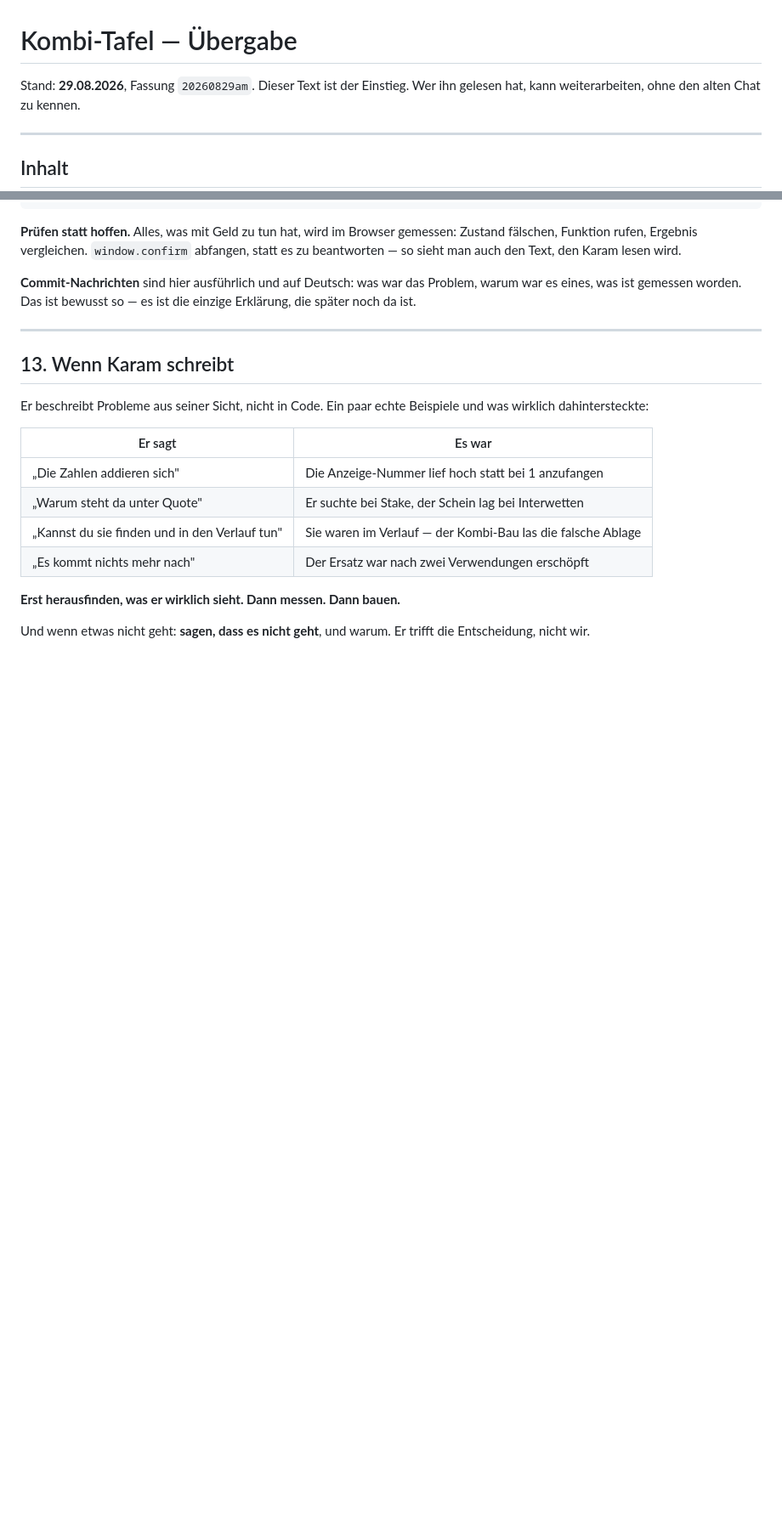
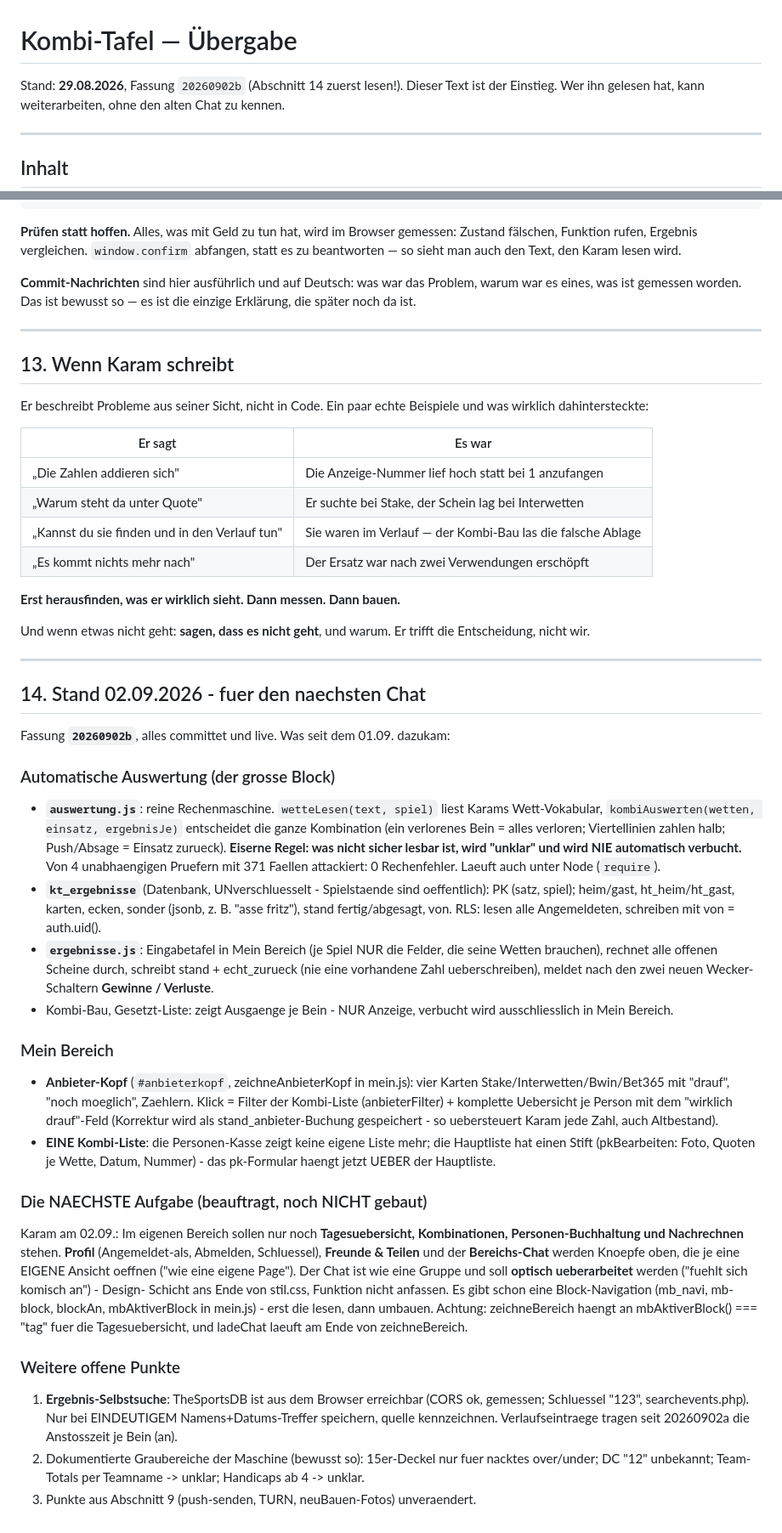
Before and after one commit to Harryclaude-hub/kombi-tafel, a Markdown page: UEBERGABE.md, 2 parts joined by grey strips. Shown at 85% size. GitHub-like rendering; blank space fills up the shorter version.

Commit message:
Uebergabe: Stand 02.09. - Auswertung, Anbieter-Kopf, und die naechste Aufgabe (Bloecke zu eigenen Seiten, Chat-Design)
Co-Authored-By: Claude Fable 5 <noreply@anthropic.com>

```diff
--- a/UEBERGABE.md
+++ b/UEBERGABE.md
@@ -1,6 +1,6 @@
 # Kombi-Tafel — Übergabe
 
-Stand: **29.08.2026**, Fassung `20260829am`.
+Stand: **29.08.2026**, Fassung `20260902b` (Abschnitt 14 zuerst lesen!).
 Dieser Text ist der Einstieg. Wer ihn gelesen hat, kann weiterarbeiten,
 ohne den alten Chat zu kennen.
 
@@ -528,3 +528,66 @@ Beispiele und was wirklich dahintersteckte:
 
 Und wenn etwas nicht geht: **sagen, dass es nicht geht**, und warum. Er
 trifft die Entscheidung, nicht wir.
+
+---
+
+## 14. Stand 02.09.2026 - fuer den naechsten Chat
+
+Fassung **`20260902b`**, alles committet und live. Was seit dem 01.09. dazukam:
+
+### Automatische Auswertung (der grosse Block)
+
+- **`auswertung.js`**: reine Rechenmaschine. `wetteLesen(text, spiel)` liest
+  Karams Wett-Vokabular, `kombiAuswerten(wetten, einsatz, ergebnisJe)`
+  entscheidet die ganze Kombination (ein verlorenes Bein = alles verloren;
+  Viertellinien zahlen halb; Push/Absage = Einsatz zurueck).
+  **Eiserne Regel: was nicht sicher lesbar ist, wird "unklar" und wird NIE
+  automatisch verbucht.** Von 4 unabhaengigen Pruefern mit 371 Faellen
+  attackiert: 0 Rechenfehler. Laeuft auch unter Node (`require`).
+- **`kt_ergebnisse`** (Datenbank, UNverschluesselt - Spielstaende sind
+  oeffentlich): PK (satz, spiel); heim/gast, ht_heim/ht_gast, karten,
+  ecken, sonder (jsonb, z. B. "asse fritz"), stand fertig/abgesagt, von.
+  RLS: lesen alle Angemeldeten, schreiben mit von = auth.uid().
+- **`ergebnisse.js`**: Eingabetafel in Mein Bereich (je Spiel NUR die
+  Felder, die seine Wetten brauchen), rechnet alle offenen Scheine durch,
+  schreibt stand + echt_zurueck (nie eine vorhandene Zahl ueberschreiben),
+  meldet nach den zwei neuen Wecker-Schaltern **Gewinne / Verluste**.
+- Kombi-Bau, Gesetzt-Liste: zeigt Ausgaenge je Bein - NUR Anzeige,
+  verbucht wird ausschliesslich in Mein Bereich.
+
+### Mein Bereich
+
+- **Anbieter-Kopf** (`#anbieterkopf`, zeichneAnbieterKopf in mein.js):
+  vier Karten Stake/Interwetten/Bwin/Bet365 mit "drauf", "noch moeglich",
+  Zaehlern. Klick = Filter der Kombi-Liste (anbieterFilter) + komplette
+  Uebersicht je Person mit dem "wirklich drauf"-Feld (Korrektur wird als
+  stand_anbieter-Buchung gespeichert - so uebersteuert Karam jede Zahl,
+  auch Altbestand).
+- **EINE Kombi-Liste**: die Personen-Kasse zeigt keine eigene Liste mehr;
+  die Hauptliste hat einen Stift (pkBearbeiten: Foto, Quoten je Wette,
+  Datum, Nummer) - das pk-Formular haengt jetzt UEBER der Hauptliste.
+
+### Die NAECHSTE Aufgabe (beauftragt, noch NICHT gebaut)
+
+Karam am 02.09.: Im eigenen Bereich sollen nur noch **Tagesuebersicht,
+Kombinationen, Personen-Buchhaltung und Nachrechnen** stehen. **Profil**
+(Angemeldet-als, Abmelden, Schluessel), **Freunde & Teilen** und der
+**Bereichs-Chat** werden Knoepfe oben, die je eine EIGENE Ansicht oeffnen
+("wie eine eigene Page"). Der Chat ist wie eine Gruppe und soll
+**optisch ueberarbeitet** werden ("fuehlt sich komisch an") - Design-
+Schicht ans Ende von stil.css, Funktion nicht anfassen. Es gibt schon eine
+Block-Navigation (mb_navi, mb-block, blockAn, mbAktiverBlock in mein.js) -
+erst die lesen, dann umbauen. Achtung: zeichneBereich haengt an
+mbAktiverBlock() === "tag" fuer die Tagesuebersicht, und ladeChat laeuft
+am Ende von zeichneBereich.
+
+### Weitere offene Punkte
+
+1. **Ergebnis-Selbstsuche**: TheSportsDB ist aus dem Browser erreichbar
+   (CORS ok, gemessen; Schluessel "123", searchevents.php). Nur bei
+   EINDEUTIGEM Namens+Datums-Treffer speichern, quelle kennzeichnen.
+   Verlaufseintraege tragen seit 20260902a die Anstosszeit je Bein (an).
+2. Dokumentierte Graubereiche der Maschine (bewusst so): 15er-Deckel nur
+   fuer nacktes over/under; DC "12" unbekannt; Team-Totals per Teamname
+   -> unklar; Handicaps ab 4 -> unklar.
+3. Punkte aus Abschnitt 9 (push-senden, TURN, neuBauen-Fotos) unveraendert.
```
